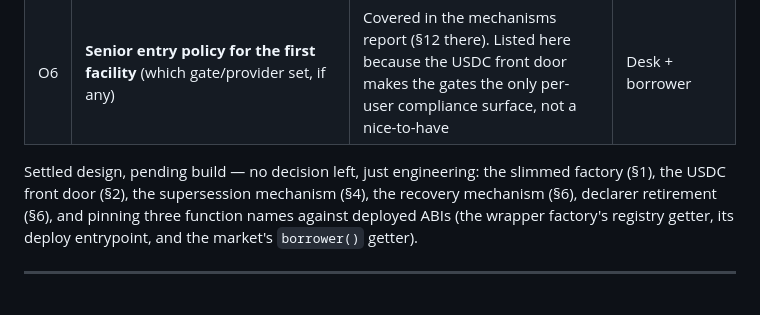
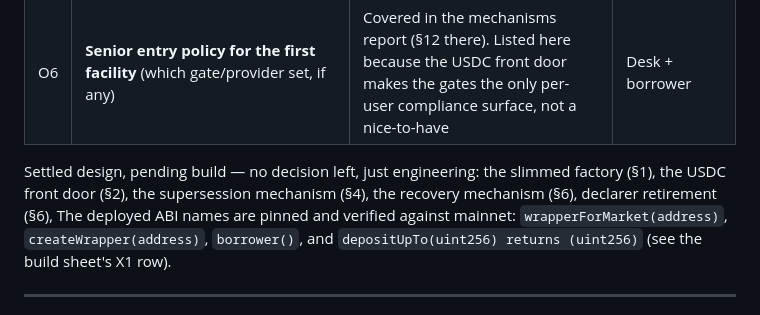
Before and after one commit to wildcat-finance/wildcat-tranching, a Markdown page: report/Deployment-Access-Governance-Notes.md, the part around the change. Drawn GitHub-style.

```diff
--- a/report/Deployment-Access-Governance-Notes.md
+++ b/report/Deployment-Access-Governance-Notes.md
@@ -17,7 +17,7 @@ Everything below the line is designed. These are the calls that still need an ow
 | O5 | **Supersession policy**: one live controller per market, replacement only when the incumbent is empty or wound down, never concurrent | The mechanism argument in §4 only goes one way [concurrency breaks senior priority at the market layer], so this needs a policy nod rather than more analysis | Desk + Foundation |
 | O6 | **Senior entry policy for the first facility** (which gate/provider set, if any) | Covered in the mechanisms report (§12 there). Listed here because the USDC front door makes the gates the only per-user compliance surface, not a nice-to-have | Desk + borrower |
 
-Settled design, pending build — no decision left, just engineering: the slimmed factory (§1), the USDC front door (§2), the supersession mechanism (§4), the recovery mechanism (§6), declarer retirement (§6), and pinning three function names against deployed ABIs (the wrapper factory's registry getter, its deploy entrypoint, and the market's `borrower()` getter).
+Settled design, pending build — no decision left, just engineering: the slimmed factory (§1), the USDC front door (§2), the supersession mechanism (§4), the recovery mechanism (§6), declarer retirement (§6), The deployed ABI names are pinned and verified against mainnet: `wrapperForMarket(address)`, `createWrapper(address)`, `borrower()`, and `depositUpTo(uint256) returns (uint256)` (see the build sheet's X1 row).
 
 ---
 
```
Also changed, not shown: report/Predeployment-PR-Build-Sheet.md (+4 -4 lines).
